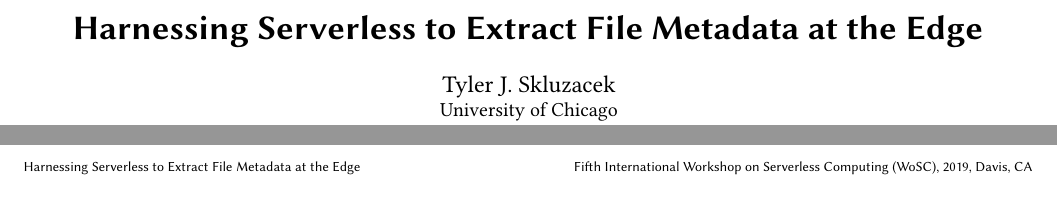
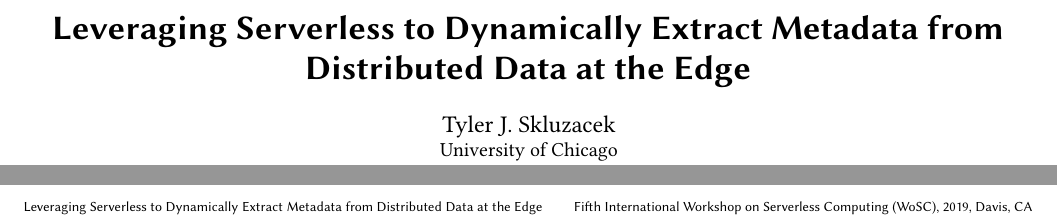
Before and after one commit to globus-labs/middleware-symposium, a LaTeX paper (wosc.tex): two parts of pages 1 and 3 of 3, joined at a grey line, cut so that both start at the same text. Compiled offline with pdfLaTeX.

Commit message:
adding sauce to the title

```diff
--- a/wosc.tex
+++ b/wosc.tex
@@ -37,8 +37,7 @@
 \begin{document}
 
 
-\title{Harnessing Serverless to Extract File Metadata at the Edge}
-
+\title{Leveraging Serverless to Dynamically Extract Metadata from Distributed Data at the Edge}
 
 \author{Tyler J. Skluzacek}
 \affiliation{University of Chicago}
```
